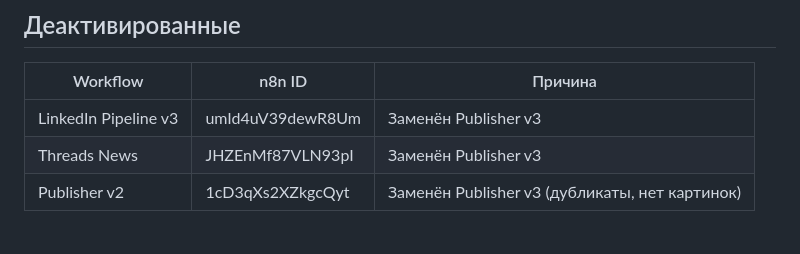
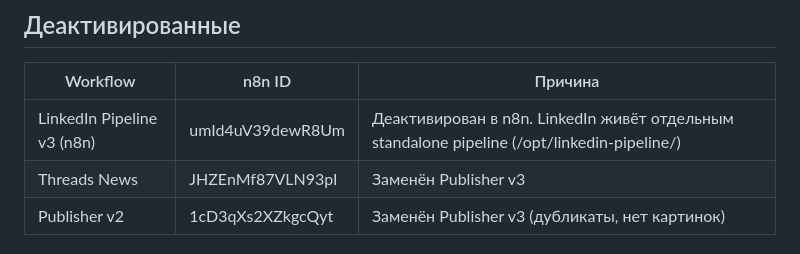
Before and after one commit to TimmyZinin/content-pipeline, a Markdown page: docs/Workflows.md, the part around the change. Drawn GitHub-style.

```diff
--- a/docs/Workflows.md
+++ b/docs/Workflows.md
@@ -20,7 +20,7 @@
 
 | Workflow | n8n ID | Причина |
 |---------|--------|---------|
-| LinkedIn Pipeline v3 | umId4uV39dewR8Um | Заменён Publisher v3 |
+| LinkedIn Pipeline v3 (n8n) | umId4uV39dewR8Um | Деактивирован в n8n. LinkedIn живёт отдельным standalone pipeline (/opt/linkedin-pipeline/) |
 | Threads News | JHZEnMf87VLN93pI | Заменён Publisher v3 |
 | Publisher v2 | 1cD3qXs2XZkgcQyt | Заменён Publisher v3 (дубликаты, нет картинок) |
 
```
Also changed, not shown: docs/Changelog.md (+1 -1 lines), docs/Platforms.md (+11 -11 lines).
